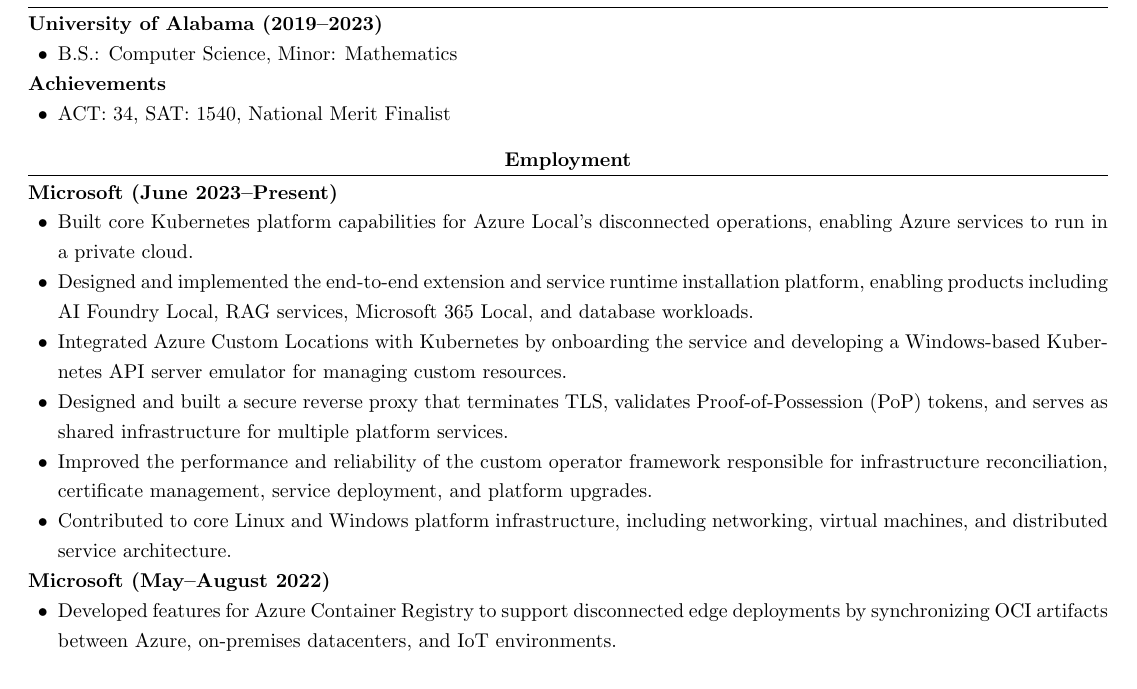
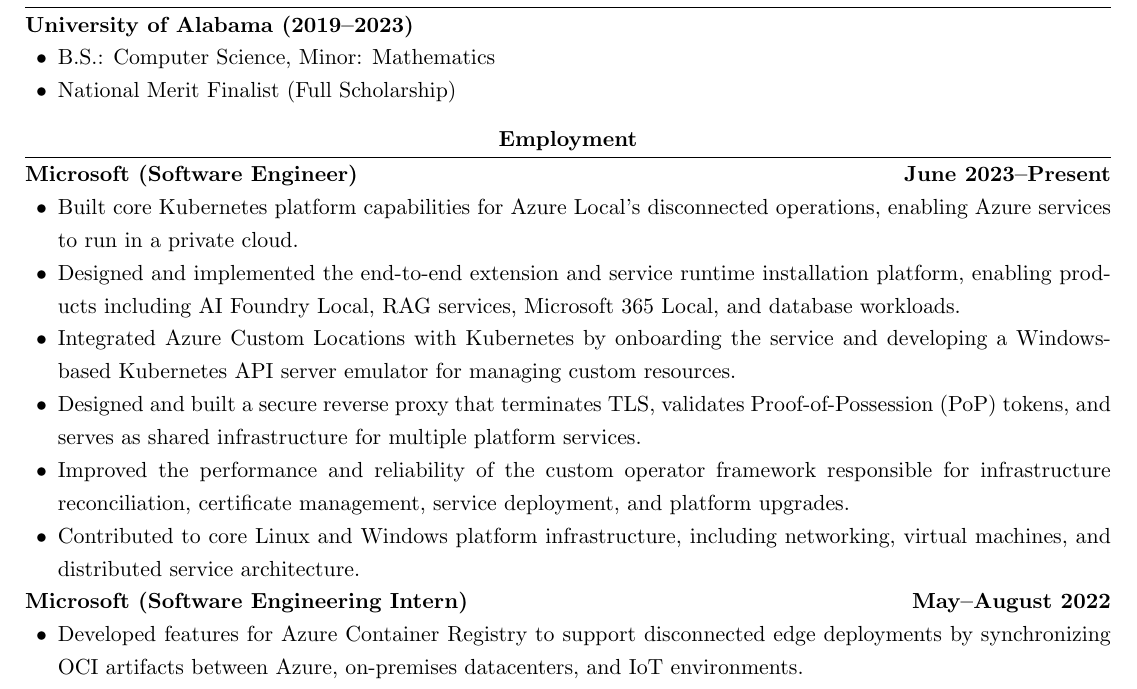
Before and after one commit to logangeorge01/lagsite, a LaTeX CV (files/resume.tex): part of the page, cut so that both start at the same text. Compiled offline with pdfLaTeX.

Commit message:
resume - remove achievements

```diff
--- a/files/resume.tex
+++ b/files/resume.tex
@@ -1,5 +1,5 @@
-\documentclass[10.5pt]{article}
-\usepackage[margin=0.5in]{geometry}
+\documentclass[11pt]{article}
+\usepackage[margin=0.48in]{geometry}
 \usepackage{enumitem}
 \usepackage{titlesec}
 \usepackage{hyperref}
@@ -28,16 +28,12 @@
 \textbf{University of Alabama (2019--2023)}
 \begin{itemize}
     \item B.S.: Computer Science, Minor: Mathematics
-\end{itemize}
-
-\textbf{Achievements}
-\begin{itemize}
-    \item ACT: 34, SAT: 1540, National Merit Finalist
+    \item National Merit Finalist (Full Scholarship)
 \end{itemize}
 
 \section{Employment}
 
-\textbf{Microsoft (June 2023--Present)}
+\textbf{Microsoft (Software Engineer) \hfill June 2023--Present}
 \begin{itemize}
     \item Built core Kubernetes platform capabilities for Azure Local's disconnected operations, enabling Azure services to run in a private cloud.
     \item Designed and implemented the end-to-end extension and service runtime installation platform, enabling products including AI Foundry Local, RAG services, Microsoft 365 Local, and database workloads.
@@ -47,7 +43,7 @@
     \item Contributed to core Linux and Windows platform infrastructure, including networking, virtual machines, and distributed service architecture.
 \end{itemize}
 
-\textbf{Microsoft (May--August 2022)}
+\textbf{Microsoft (Software Engineering Intern) \hfill May--August 2022}
 \begin{itemize}
     \item Developed features for Azure Container Registry to support disconnected edge deployments by synchronizing OCI artifacts between Azure, on-premises datacenters, and IoT environments.
 \end{itemize}
```
Also changed, not shown: files/resume.pdf, files/resume.tex (6 more changed lines).
